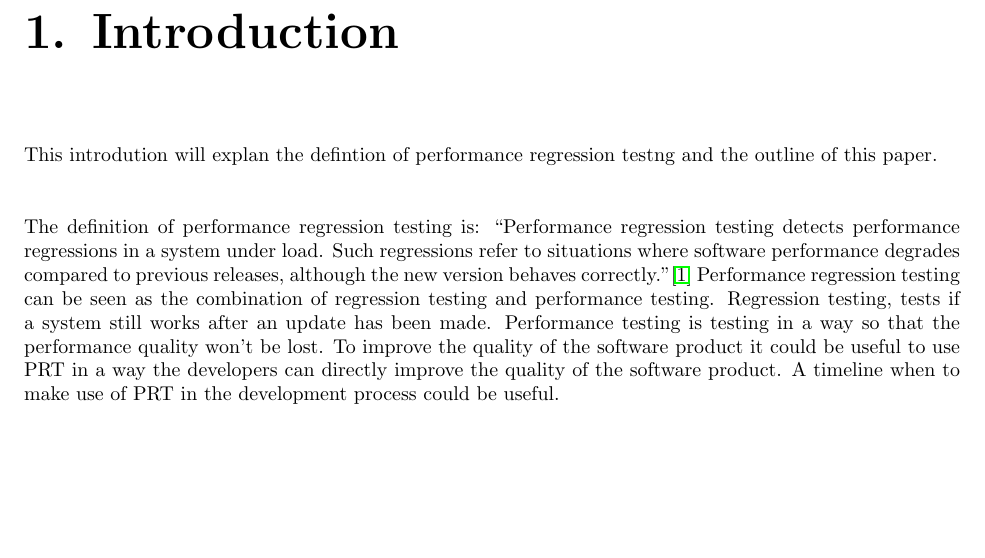
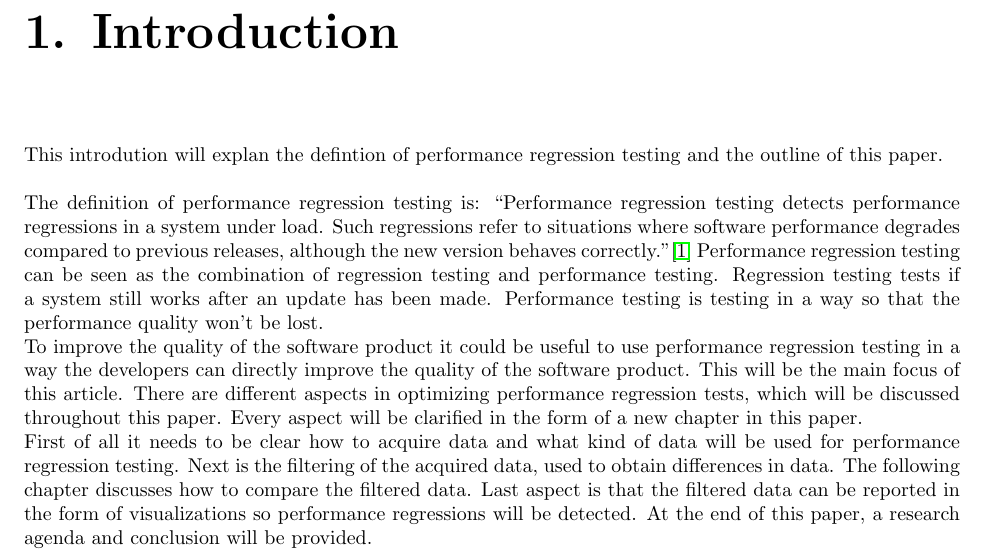
Before and after one commit to steffansluis/ti3706, a LaTeX thesis (src/report.tex, which reads src/introduction/introduction.tex): part of page 7 of 14, cut so that both start at the same text, the shorter picture padded with empty space. Compiled offline with pdfLaTeX.

Commit message:
Finished the introduction

```diff
--- a/src/introduction/introduction.tex
+++ b/src/introduction/introduction.tex
@@ -1,11 +1,10 @@
-This introdution will explan the defintion of performance regression testng and the outline of this paper. \newline \newline
+This introdution will explan the defintion of performance regression testing and the outline of this paper. \\
 
 
 The definition of performance regression testing is: ``Performance regression testing detects performance
 regressions in a system under load. Such regressions refer to
 situations where software performance degrades compared to
 previous releases, although the new version behaves correctly.''\cite{Definition}
-Performance regression testing can be seen as the combination of regression testing and performance testing. Regression testing, tests if a system still works after an update has been made. Performance testing is testing in a way so that the performance quality won't be lost.
-To improve the quality of the software product it could be useful to use PRT in a way the developers can
-directly improve the quality of the software product. A timeline when to make use of PRT in the development
-process could be useful.
+Performance regression testing can be seen as the combination of regression testing and performance testing. Regression testing tests if a system still works after an update has been made. Performance testing is testing in a way so that the performance quality won't be lost. \\
+To improve the quality of the software product it could be useful to use performance regression testing in a way the developers can
+directly improve the quality of the software product. This will be the main focus of this article. There are different aspects in optimizing performance regression tests, which will be discussed throughout this paper. Every aspect will be clarified in the form of a new chapter in this paper. \\ First of all it needs to be clear how to acquire data and what kind of data will be used for performance regression testing. Next is the filtering of the acquired data, used to obtain differences in data. The following chapter discusses how to compare the filtered data. Last aspect is that the filtered data can be reported in the form of visualizations so performance regressions will be detected. At the end of this paper, a research agenda and conclusion will be provided.
```
